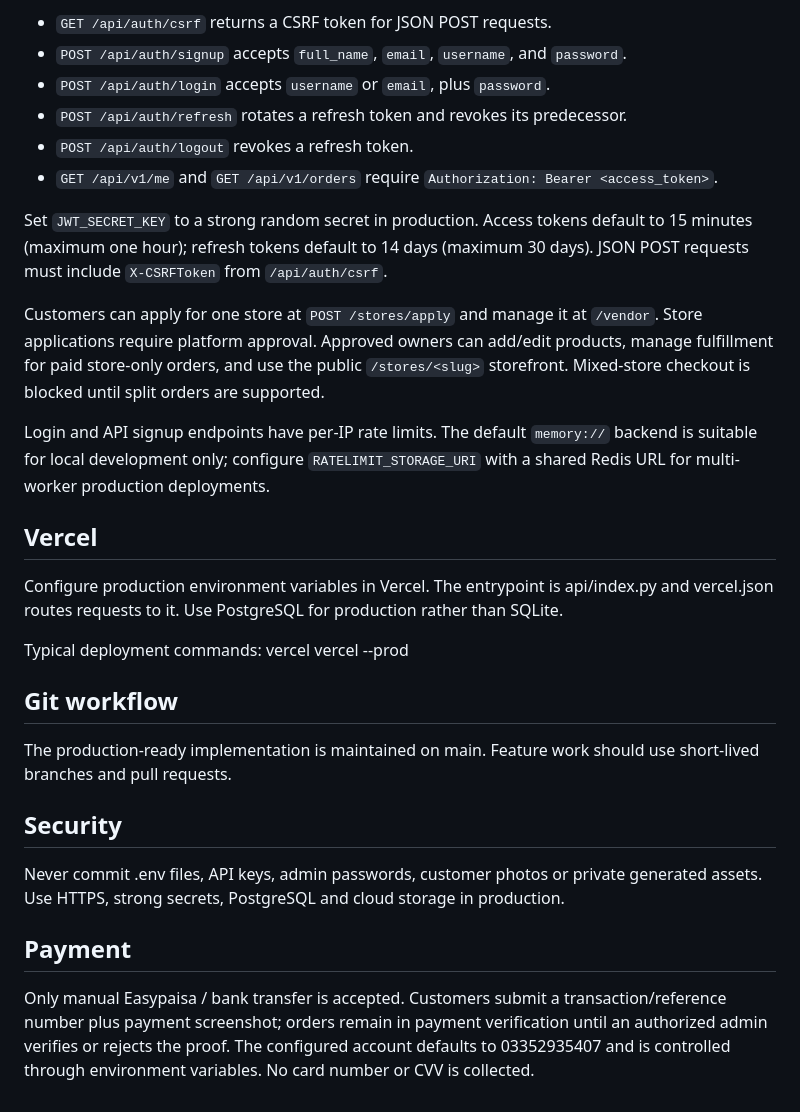
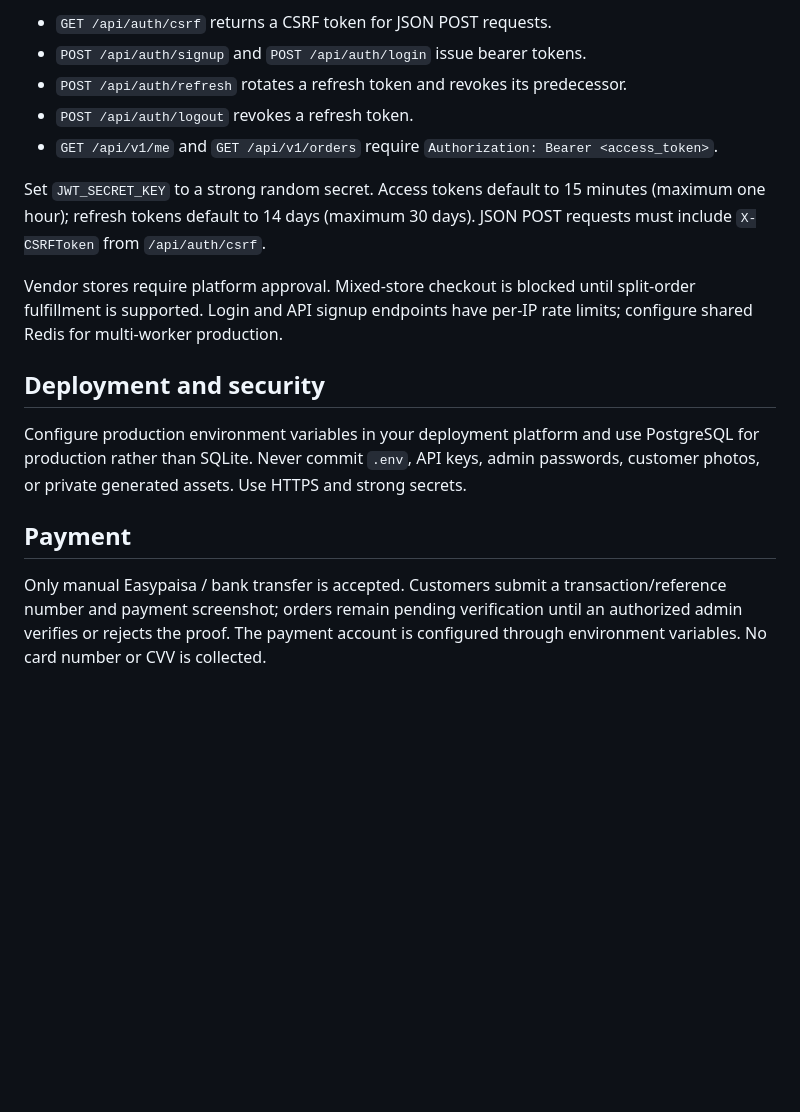
Before and after one commit to Taha-Del-eng/webdev, a Markdown page: README.md, the part around one of its changes. GitHub-like rendering; blank space fills up the shorter version.

```diff
--- a/README.md
+++ b/README.md
@@ -56,28 +43,17 @@ The server-rendered website uses its CSRF-protected session cookie. Programmatic
 - `GET /api/auth/csrf` returns a CSRF token for JSON POST requests.
-- `POST /api/auth/signup` accepts `full_name`, `email`, `username`, and `password`.
-- `POST /api/auth/login` accepts `username` or `email`, plus `password`.
+- `POST /api/auth/signup` and `POST /api/auth/login` issue bearer tokens.
 - `POST /api/auth/refresh` rotates a refresh token and revokes its predecessor.
 - `POST /api/auth/logout` revokes a refresh token.
 - `GET /api/v1/me` and `GET /api/v1/orders` require `Authorization: Bearer <access_token>`.
 
-Set `JWT_SECRET_KEY` to a strong random secret in production. Access tokens default to 15 minutes (maximum one hour); refresh tokens default to 14 days (maximum 30 days). JSON POST requests must include `X-CSRFToken` from `/api/auth/csrf`.
+Set `JWT_SECRET_KEY` to a strong random secret. Access tokens default to 15 minutes (maximum one hour); refresh tokens default to 14 days (maximum 30 days). JSON POST requests must include `X-CSRFToken` from `/api/auth/csrf`.
 
-Customers can apply for one store at `POST /stores/apply` and manage it at `/vendor`. Store applications require platform approval. Approved owners can add/edit products, manage fulfillment for paid store-only orders, and use the public `/stores/<slug>` storefront. Mixed-store checkout is blocked until split orders are supported.
+Vendor stores require platform approval. Mixed-store checkout is blocked until split-order fulfillment is supported. Login and API signup endpoints have per-IP rate limits; configure shared Redis for multi-worker production.
 
-Login and API signup endpoints have per-IP rate limits. The default `memory://` backend is suitable for local development only; configure `RATELIMIT_STORAGE_URI` with a shared Redis URL for multi-worker production deployments.
+## Deployment and security
 
-## Vercel
-Configure production environment variables in Vercel. The entrypoint is api/index.py and vercel.json routes requests to it. Use PostgreSQL for production rather than SQLite.
-
-Typical deployment commands:
-vercel
-vercel --prod
-
-## Git workflow
-The production-ready implementation is maintained on main. Feature work should use short-lived branches and pull requests.
-
-## Security
-Never commit .env files, API keys, admin passwords, customer photos or private generated assets. Use HTTPS, strong secrets, PostgreSQL and cloud storage in production.
+Configure production environment variables in your deployment platform and use PostgreSQL for production rather than SQLite. Never commit `.env`, API keys, admin passwords, customer photos, or private generated assets. Use HTTPS and strong secrets.
 
 ## Payment
-Only manual Easypaisa / bank transfer is accepted. Customers submit a transaction/reference number plus payment screenshot; orders remain in payment verification until an authorized admin verifies or rejects the proof. The configured account defaults to 03352935407 and is controlled through environment variables. No card number or CVV is collected.
+
+Only manual Easypaisa / bank transfer is accepted. Customers submit a transaction/reference number and payment screenshot; orders remain pending verification until an authorized admin verifies or rejects the proof. The payment account is configured through environment variables. No card number or CVV is collected.
```
Also changed, not shown: other parts of README.md (+25 -38 lines).
